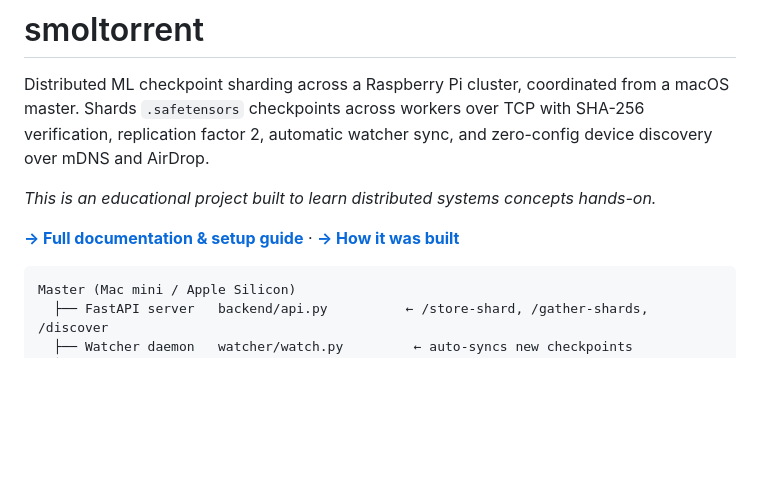
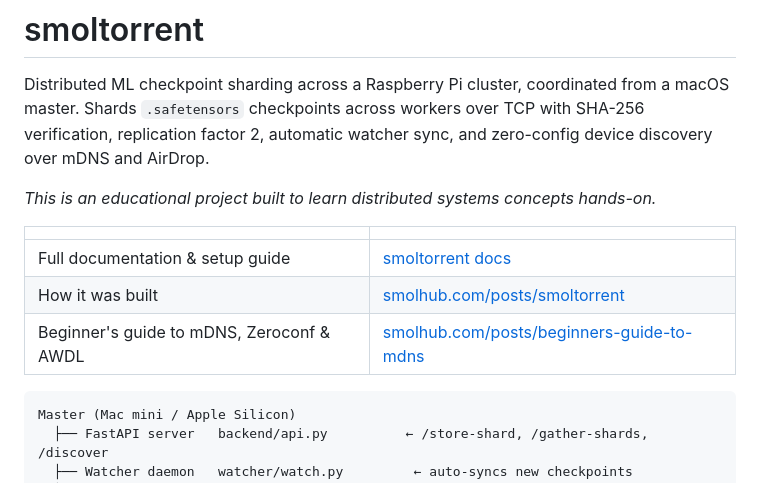
Before and after one commit to YuvrajSingh-mist/smoltorrent, a Markdown page: README.md, the part around the change. Drawn GitHub-style; blank space fills up the shorter version.

Commit message:
docs: update README to include additional resource links in table format

````diff
--- a/README.md
+++ b/README.md
@@ -4,7 +4,11 @@ Distributed ML checkpoint sharding across a Raspberry Pi cluster, coordinated fr
 
 *This is an educational project built to learn distributed systems concepts hands-on.*
 
-**[→ Full documentation & setup guide](https://yuvrajsingh-mist.github.io/smoltorrent/)** · **[→ How it was built](https://www.smolhub.com/posts/smoltorrent/)**
+| | |
+|---|---|
+| Full documentation & setup guide | [smoltorrent docs](https://yuvrajsingh-mist.github.io/smoltorrent/) |
+| How it was built | [smolhub.com/posts/smoltorrent](https://www.smolhub.com/posts/smoltorrent/) |
+| Beginner's guide to mDNS, Zeroconf & AWDL | [smolhub.com/posts/beginners-guide-to-mdns](https://www.smolhub.com/posts/beginners-guide-to-mdns/) |
 
 ```
 Master (Mac mini / Apple Silicon)
````
Also changed, not shown: LLD.md (deleted, +0 -463 lines).
